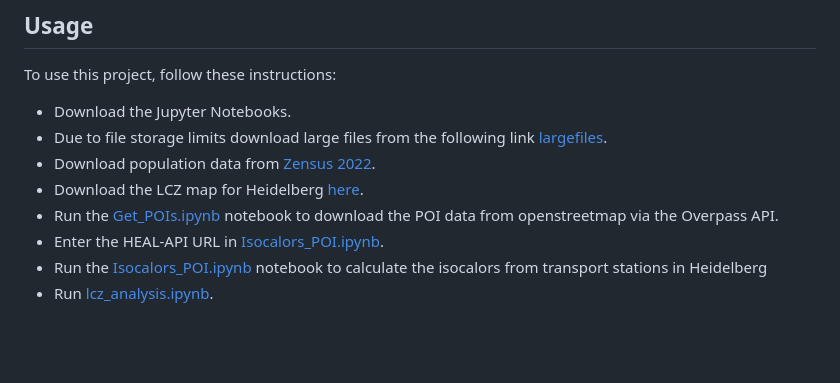
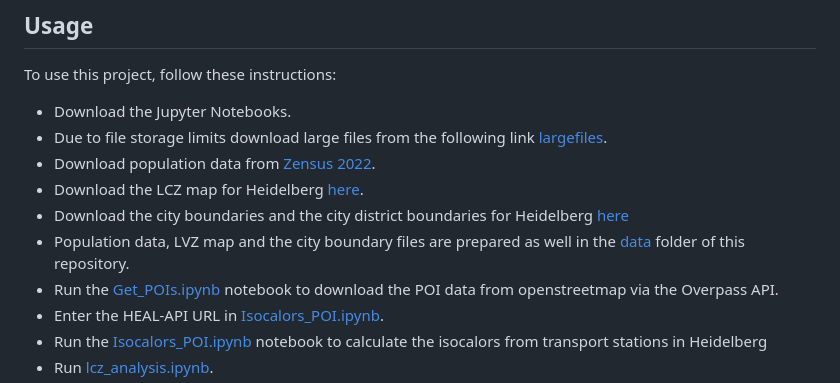
Before and after one commit to reproducible-agile/accessibility-analysis-isocalors, a Markdown page: README.md, the part around the change. GitHub-like rendering; blank space fills up the shorter version.

```diff
--- a/README.md
+++ b/README.md
@@ -23,6 +23,8 @@ To use this project, follow these instructions:
 - Due to file storage limits download large files from the following link [largefiles](https://mega.nz/folder/PdhGRI6S#Pkrr0ftXRB1_ui7FRXn_fA).
 - Download population data from [Zensus 2022](https://www.zensus2022.de/DE/Ergebnisse-des-Zensus/_inhalt.html#Gitterdaten2022).
 - Download the LCZ map for Heidelberg [here](https://lcz-generator.rub.de/factsheets/42fa3c8077fb21373f4b83cb338957922f8ec58a/42fa3c8077fb21373f4b83cb338957922f8ec58a_factsheet.html).
+- Download the city boundaries and the city district boundaries for Heidelberg [here](https://osm-boundaries.com/)
+- Population data, LVZ map and the city boundary files are prepared as well in the [data](https://anonymous.4open.science/r/accessibility-analysis-isocalors-7F2F/data/) folder of this repository.
 - Run the [Get_POIs.ipynb](https://anonymous.4open.science/r/accessibility-analysis-isocalors-7F2F/src/Get_POIs.ipynb) notebook to download the POI data from openstreetmap via the Overpass API.
 - Enter the HEAL-API URL in [Isocalors_POI.ipynb](https://anonymous.4open.science/r/accessibility-analysis-isocalors-7F2F/src/HEAL_Isocalors_POI.ipynb).
 - Run the [Isocalors_POI.ipynb](https://anonymous.4open.science/r/accessibility-analysis-isocalors-7F2F/src/HEAL_Isocalors_POI.ipynb) notebook to calculate the isocalors from transport stations in Heidelberg
```
